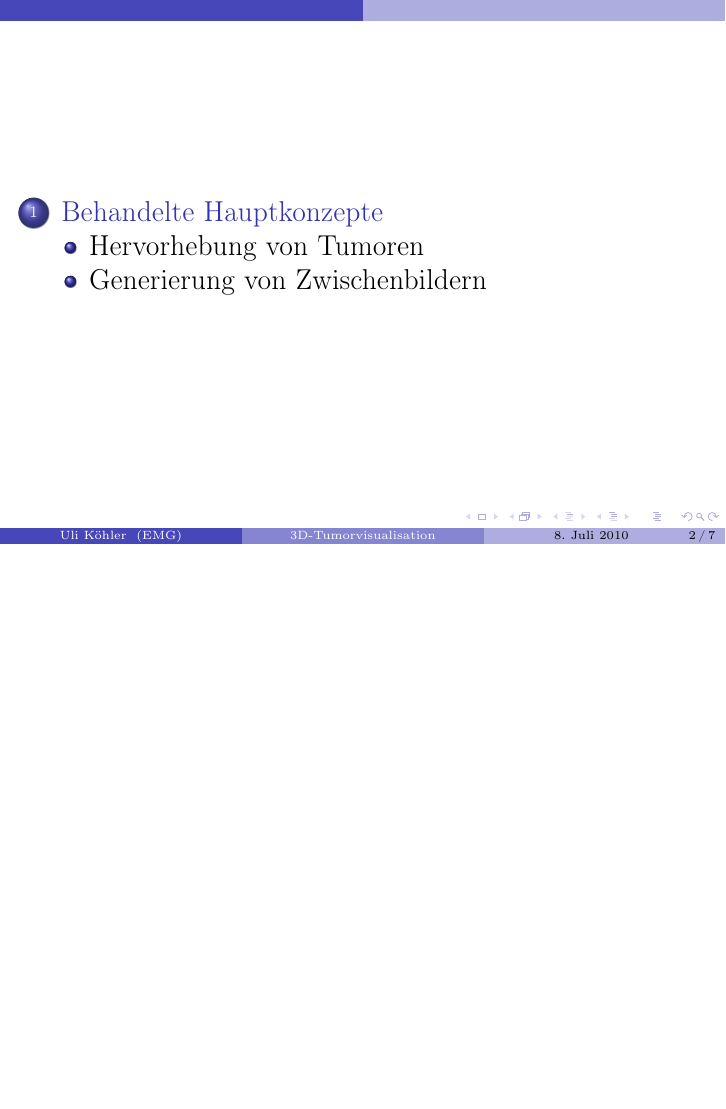
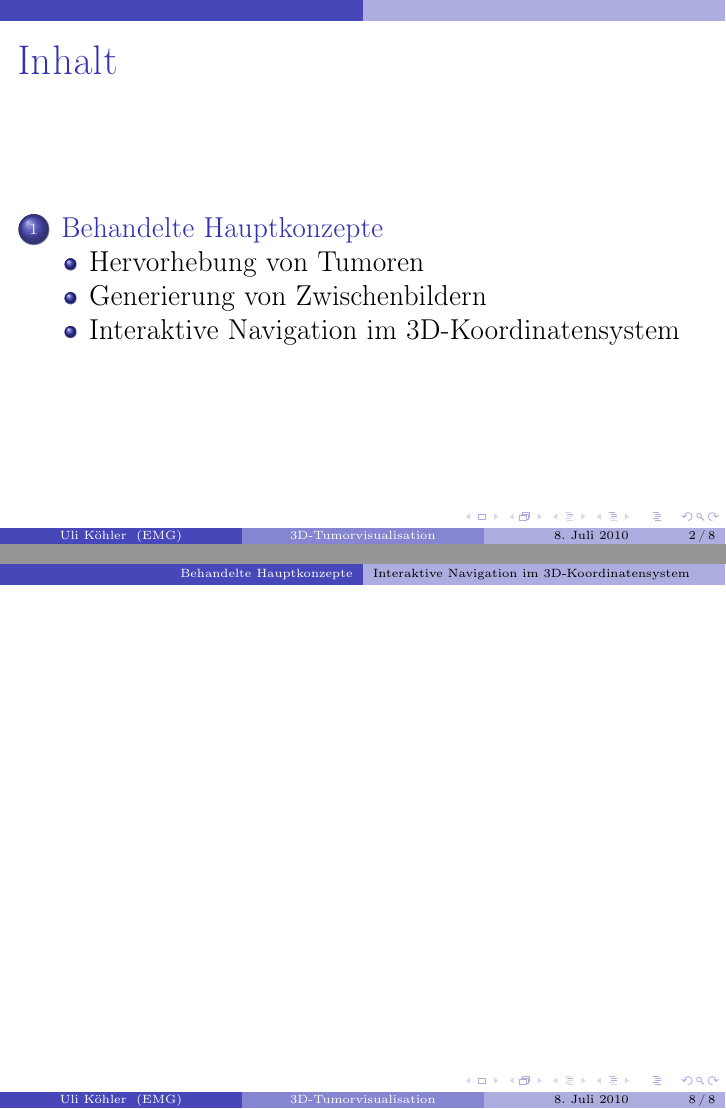
Before and after one commit to ulikoehler/Facharbeit, LaTeX slides (ZP/pres.tex): page 2 of 8 before the commit and pages 2 and 9 of 9 after it, the two joined at a grey line, the shorter picture padded with empty space. Compiled offline with pdfLaTeX.

Commit message:
Added more content

```diff
--- a/ZP/pres.tex
+++ b/ZP/pres.tex
@@ -15,7 +15,10 @@
 
 \begin{document}
 \frame{\titlepage}
-\frame{\tableofcontents}
+\begin{frame}
+\frametitle{Inhalt}
+\tableofcontents
+\end{frame}
 \begin{frame}
    \frametitle{Inhalt}
    \begin{itemize}
@@ -52,19 +55,24 @@
 \end{frame}
 %%%%%%
 \subsection{Generierung von Zwischenbildern}
-
 \begin{frame}[allowframebreaks]
  \frametitle{Generierung von Zwischenbildern}
+      \begin{block}{Problem}
+	      Bildstapel mit geringer Anzahl an Bildern können von der Seite aus nur in ungenügender
+	      Auflösung betrachtet werden.
+      \end{block}
     \begin{itemize}
-     \item \textbf{Idee:} Mediziner sollen Tumoren schnell erkennen können
-     \item Automatisierte Erkennung anhand der HUs\\
-	  $\Rightarrow$ Algorithmus: Abbildung der Hounsfield-Skala auf einen Farbverlauf
-     \item Grenzen des Verfahrens:
+     \item Lösungsmöglichkeit: \textit{Interpolation} von Zwischenbildern:
       \begin{itemize}
-	\item Tumoren mit geringem Kontrast zum umliegenden Gewebe
-	\item Menschliche Kenntnis zur Zuordnung von anatomischen Strukturen nötig
+	\item Automatisch, z.B. Farbverlauf zwischen \textit{Vertices} in OpenGL
+	\item Manuell $\rightarrow$ Vorberechnung von virtuellen Bildern
       \end{itemize}
     \end{itemize}
     \pgfimage[width=\textwidth]{interimage1.jpg}
 \end{frame}
+%%%%%%
+\subsection{Interaktive Navigation im 3D-Koordinatensystem}
+\begin{frame}[allowframebreaks]
+ \frametitle{}
+\end{frame}
 \end{document}
```
